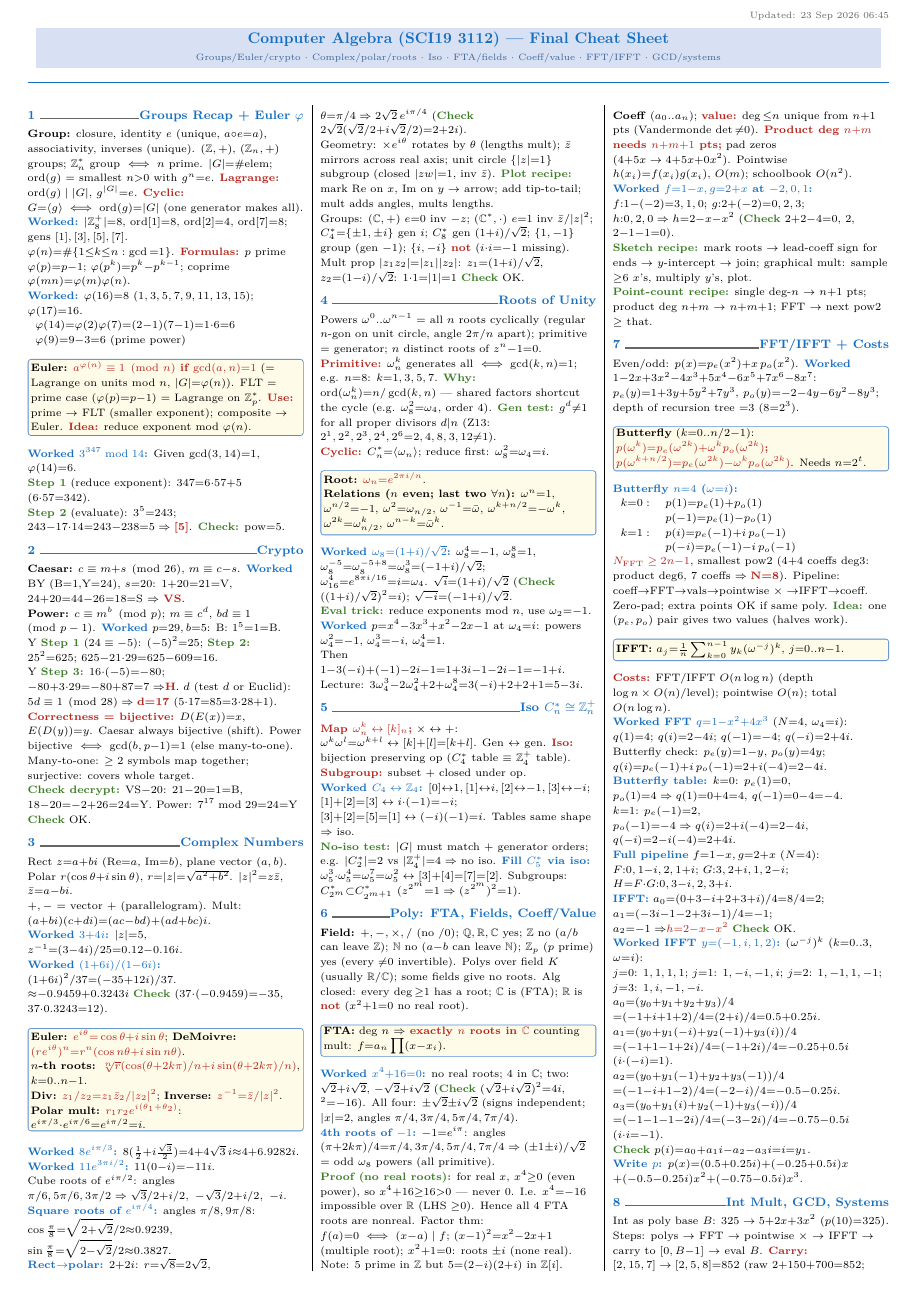
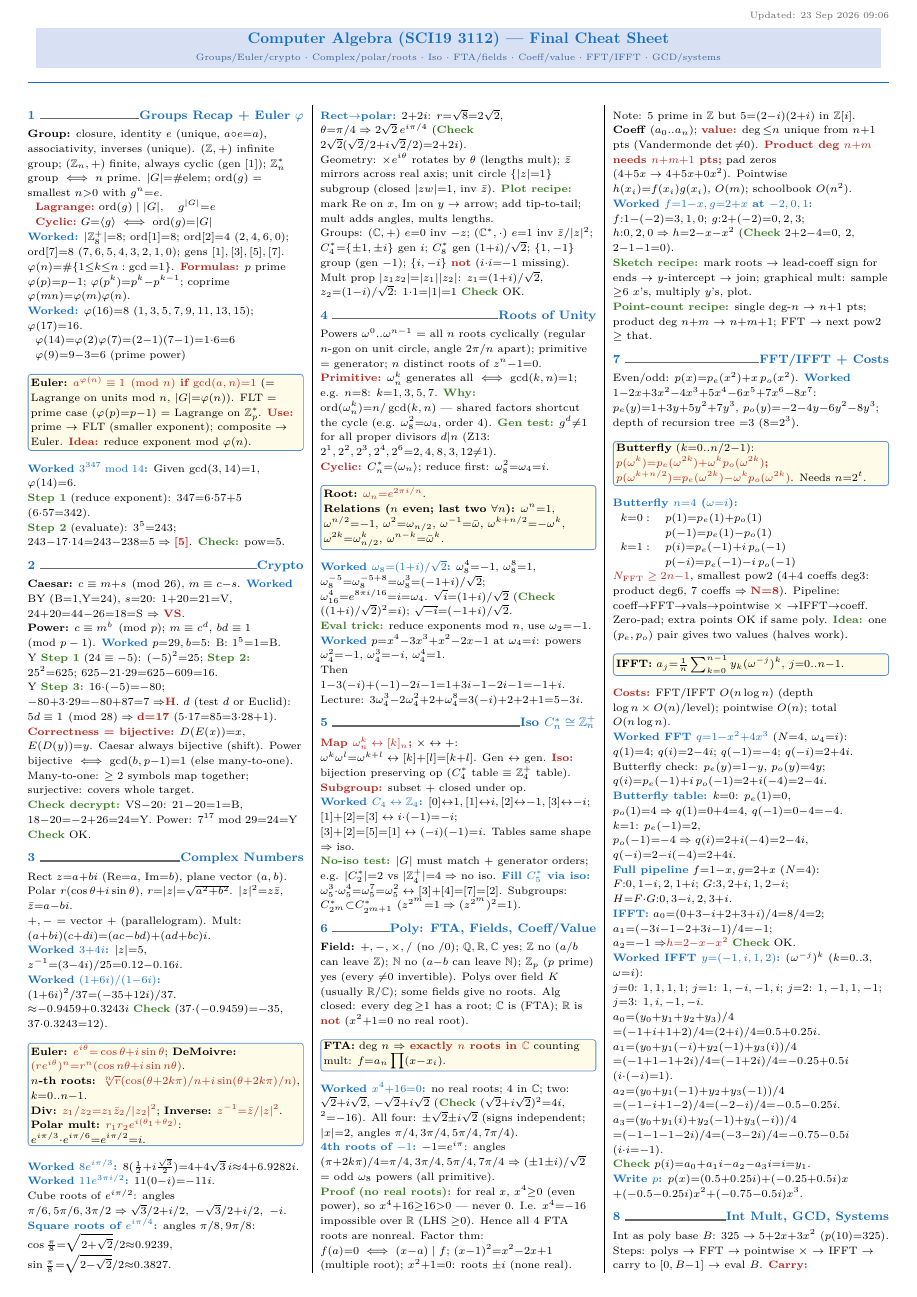
Before and after one commit to Sakdinat2548/ComalgCheatsheet, a LaTeX document (final/compalg_final_cheatsheet.tex): page 1 of 2. Compiled offline with pdfLaTeX.

Commit message:
Add recap details

```diff
--- a/final/compalg_final_cheatsheet.tex
+++ b/final/compalg_final_cheatsheet.tex
@@ -62,7 +62,12 @@
 
 \section{Groups Recap + Euler $\varphi$}
 \begin{sloppypar}\raggedright
-\textbf{Group:} closure, identity $e$ (unique, $a{\circ}e{=}a$), associativity, inverses (unique). $(\mathbb Z,{+})$, $(\mathbb Z_n,{+})$ groups; $\mathbb Z_n^*$ group $\iff n$ prime. $|G|{=}\#$elem; $\mathrm{ord}(g)$ = smallest $n{>}0$ with $g^n{=}e$. \hl{Lagrange:} $\mathrm{ord}(g)\mid|G|$, $g^{|G|}{=}e$. \hl{Cyclic:} $G{=}\langle g\rangle\iff\mathrm{ord}(g){=}|G|$ (one generator makes all). \ex{Worked:} $|\mathbb Z_8^+|{=}8$, $\mathrm{ord}[1]{=}8$, $\mathrm{ord}[2]{=}4$, $\mathrm{ord}[7]{=}8$; gens $[1],[3],[5],[7]$.\\
+\textbf{Group:} closure, identity $e$ (unique, $a{\circ}e{=}a$), associativity, inverses (unique). $(\mathbb Z,{+})$ infinite group; $(\mathbb Z_n,{+})$ finite, always cyclic (gen $[1]$); $\mathbb Z_n^*$ group $\iff n$ prime. $|G|{=}\#$elem; $\mathrm{ord}(g)$ = smallest $n{>}0$ with $g^n{=}e$.\\
+$\begin{array}{l}
+\hl{Lagrange:}\ \mathrm{ord}(g)\mid|G|,\quad g^{|G|}{=}e\\
+\hl{Cyclic:}\ G{=}\langle g\rangle\iff\mathrm{ord}(g){=}|G|
+\end{array}$\\
+\ex{Worked:} $|\mathbb Z_8^+|{=}8$; $\mathrm{ord}[1]{=}8$; $\mathrm{ord}[2]{=}4$ ($2,4,6,0$); $\mathrm{ord}[7]{=}8$ ($7,6,5,4,3,2,1,0$); gens $[1],[3],[5],[7]$.\\
 $\varphi(n){=}\#\{1{\le}k{\le}n:\gcd{=}1\}$. \hl{Formulas:} $p$ prime $\varphi(p){=}p{-}1$; $\varphi(p^k){=}p^k{-}p^{k-1}$; coprime $\varphi(mn){=}\varphi(m)\varphi(n)$.\\
 \ex{Worked:} $\varphi(16){=}8$ ($1,3,5,7,9,11,13,15$); $\varphi(17){=}16$.\\
 $\begin{array}{l}
```
Also changed, not shown: final/compalg_final_cheatsheet.pdf, final/compalg_final_cheatsheet.tex (2 more changed lines).
